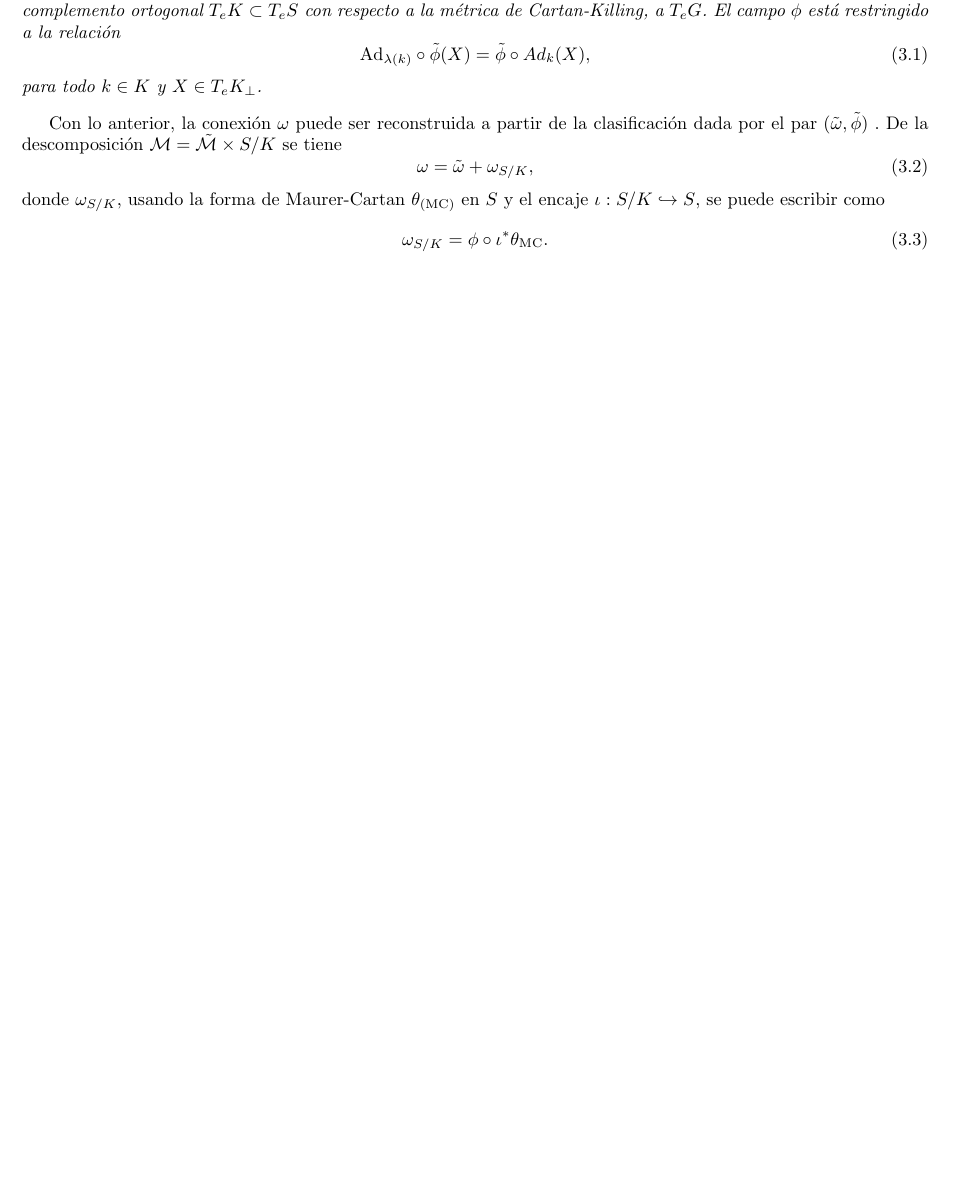
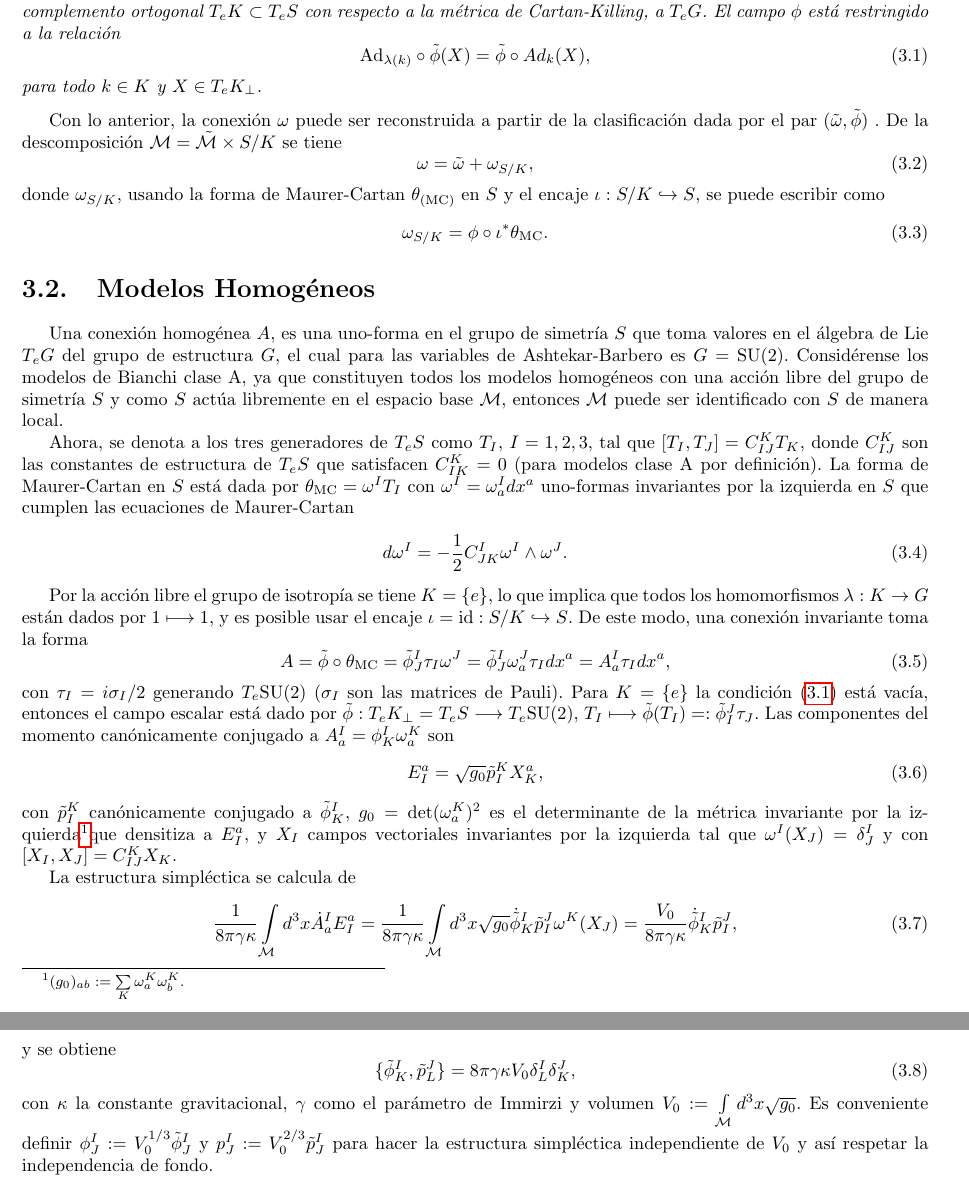
Before and after one commit to Ricardo08/Bachelor-Thesis, a LaTeX thesis (Thesis.tex, which reads Chapters/Chapter03/Background.tex, Chapters/Chapter03/Models.tex): part of page 26 of 33 before the commit and two parts of pages 26 and 27 of 35 after it, the two joined at a grey line, cut so that both start at the same text, the shorter picture padded with empty space. Compiled offline with pdfLaTeX; the source files are stored in an older character set and shown here as Unicode.

Commit message:
Homogeneous model

```diff
--- a/Chapters/Chapter03/Background.tex
+++ b/Chapters/Chapter03/Background.tex
@@ -28,6 +28,7 @@ pero $\omega$ es invariante bajo la acción de $S$ y $K \subset S$, entonces $\m
 Sea $\pi: P \longrightarrow \mathcal{M}$ un haz principal $S$-simétrico con grupo de estructura $G$ clasificado por el par $(\lambda, \tilde{Q})$ (teorema \ref{thm:theorem1}) y sea $\omega$ una conexión invariante en $P$ bajo la acción de $S$. Entonces $\omega$ está clasificada de manera única por una conexión $\tilde{\omega}$ en $\tilde{Q}$ y un campo escalar $\tilde{\phi}$ que va de $T_{e}K_{\perp}$, el complemento ortogonal $T_{e}K \subset T_{e}S$ con respecto a la métrica de Cartan-Killing, a $T_{e}G$. El campo $\phi$ está restringido a la relación
 %
 \begin{equation}
+\label{eq:HiggsField}
 \mathrm{Ad}_{\lambda(k)} \circ \tilde{\phi} (X) = \tilde{\phi} \circ Ad_{k} (X),
 \end{equation}
 %
--- /dev/null
+++ b/Chapters/Chapter03/Models.tex
@@ -0,0 +1,40 @@
+\section{Modelos Homogéneos}
+
+Una conexión homogénea $A$, es una uno-forma en el grupo de simetría $S$ que toma valores en el álgebra de Lie $T_{e}G$ del grupo de estructura $G$, el cual para las variables de Ashtekar-Barbero es $G=\mathrm{SU}(2)$. Considérense los modelos de Bianchi clase A, ya que constituyen todos los modelos homogéneos con una acción libre del grupo de simetría $S$ y como $S$ actúa libremente en el espacio base $\mathcal{M}$, entonces $\mathcal{M}$ puede ser identificado con $S$ de manera local.
+
+Ahora, se denota a los tres generadores de $T_{e}S$ como $T_{I}$, $I=1,2,3$, tal que $\left[ T_{I}, T_{J} \right] = C^{K}_{IJ} T_{K}$, donde $C^{K}_{IJ}$ son las constantes de estructura de $T_{e}S$ que satisfacen $C^{K}_{IK} = 0$ (para modelos clase A por definición). La forma de Maurer-Cartan en $S$ está dada por $\theta_{\mathrm{MC}} = \omega^{I} T_{I}$ con $\omega^{I} = \omega^{I}_{a} dx^{a}$ uno-formas invariantes por la izquierda en $S$ que cumplen las ecuaciones de Maurer-Cartan
+%
+\begin{equation}
+d \omega^{I} = -\frac{1}{2} C^{I}_{JK} \omega^{I} \wedge \omega^{J}.
+\end{equation}
+
+Por la acción libre el grupo de isotropía se tiene $K=\{e\}$, lo que implica que todos los homomorfismos $\lambda: K \rightarrow G$ están dados por $1 \longmapsto 1$, y es posible usar el encaje $\iota = \mathrm{id}: S/K \hookrightarrow S$. De este modo, una conexión invariante toma la forma
+%
+\begin{equation}
+A = \tilde{\phi} \circ \theta_{\mathrm{MC}} = \tilde{\phi}^{I}_{J} \tau_{I} \omega^{J} =  \tilde{\phi}^{I}_{J} \omega^{J}_{a} \tau_{I} dx^{a}=A^{I}_{a} \tau_{I} dx^{a},
+\end{equation}
+%
+con $\tau_{I} = i \sigma_{I}/2$ generando $T_{e}\mathrm{SU}(2)$ ($\sigma_{I}$ son las matrices de Pauli). Para $K=\{e\}$ la condición \eqref{eq:HiggsField} está vacía, entonces el campo escalar está dado por $\tilde{\phi}: T_{e}K_{\perp} = T_{e}S \longrightarrow T_{e}\mathrm{SU}(2)$, $T_{I} \longmapsto \tilde{\phi}(T_{I}) =: \tilde{\phi}^{J}_{I} \tau_{J}$. Las componentes del momento canónicamente conjugado a $A^{I}_{a} = \phi^{I}_{K} \omega^{K}_{a}$ son
+%
+\begin{equation}
+E^{a}_{I} = \sqrt{g_{0}} \tilde{p}^{K}_{I} X^{a}_{K},
+\end{equation}
+%
+con $\tilde{p}^{K}_{I}$ canónicamente conjugado a $\tilde{\phi}^{I}_{K}$, $g_{0} = \det(\omega^{K}_{a})^{2}$ es el determinante de la métrica invariante por la izquierda\footnotemark que densitiza a $E^{a}_{I}$, y $X_{I}$ campos vectoriales invariantes por la izquierda tal que $\omega^{I}(X_{J}) = \delta^{I}_{J}$ y con $[X_{I}, X_{J}] = C^{K}_{IJ} X_{K}$.
+\footnotetext{$(g_{0})_{ab} := \sum\limits_{K} \omega^{K}_{a} \omega^{K}_{b}.$}
+
+La estructura simpléctica se calcula de
+%
+\begin{equation}
+\frac{1}{8 \pi \gamma \kappa} \int\limits_{\mathcal{M}} d^{3} x \dot{A}^{I}_{a} E^{a}_{I} = \frac{1}{8 \pi \gamma \kappa} \int\limits_{\mathcal{M}} d^{3} x \sqrt{g_{0}} \dot{\tilde{\phi}}^{I}_{K} \tilde{p}^{J}_{I} \omega^{K} (X_{J}) = \frac{V_{0}}{8 \pi \gamma \kappa} \dot{\tilde{\phi}}^{I}_{K} \tilde{p}^{J}_{I},
+\end{equation}
+%
+y se obtiene
+%
+\begin{equation}
+\{\tilde{\phi}^{I}_{K}, \tilde{p}^{J}_{L} \} = 8 \pi \gamma \kappa V_{0} \delta^{I}_{L} \delta^{J}_{K},
+\end{equation}
+%
+con $\kappa$ la constante gravitacional, $\gamma$ como el parámetro de Immirzi y volumen $V_{0} := \int\limits_{\mathcal{M}} d^{3} x  \sqrt{g_{0}}$. Es conveniente definir $\phi^{I}_{J} := V_{0}^{1/3} \tilde{\phi}^{I}_{J}$ y $p^{I}_{J} := V_{0}^{2/3} \tilde{p}^{I}_{J}$ para hacer la estructura simpléctica independiente de $V_{0}$ y así respetar la independencia de fondo.
+
+%\section{Modelos Isotrópicos}
```
Also changed, not shown: Thesis.tex (+2 -1 lines), Thesis.pdf, Chapters/Chapter03/Background.tex (4 more changed lines).
